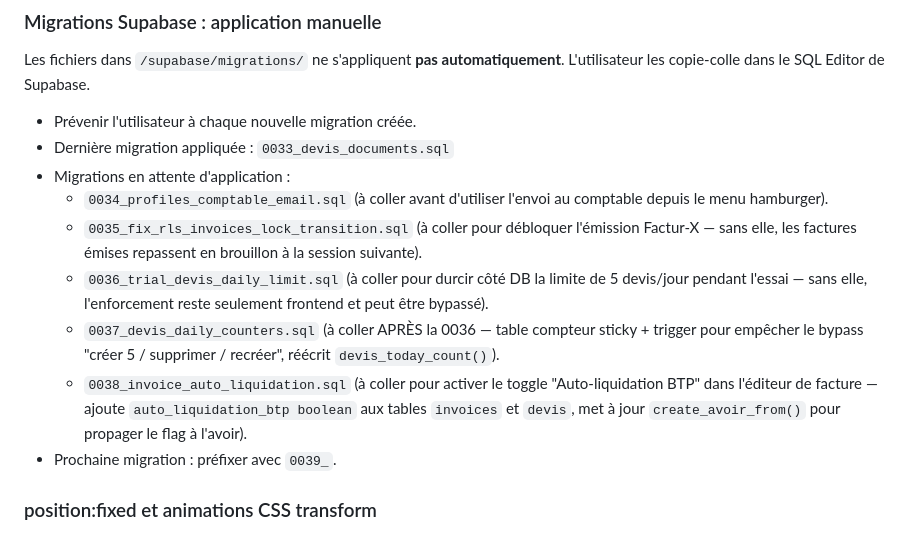
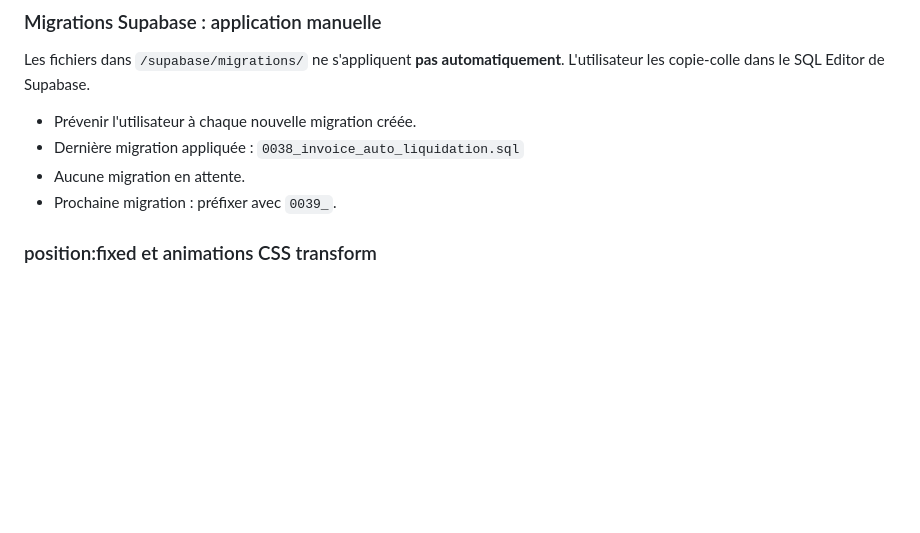
Before and after one commit to Dursun242/Zenbat, a Markdown page: CLAUDE.md, the part around the change. GitHub-like rendering; blank space fills up the shorter version.

Commit message:
docs(claude.md): toutes les migrations 0034-0038 appliquées
Confirmé par l'utilisateur — la liste "en attente" est vide. Évite de
répéter les avertissements à chaque session.

```diff
--- a/CLAUDE.md
+++ b/CLAUDE.md
@@ -29,13 +29,8 @@ Les anciennes URL externes (Stripe Dashboard, B2Brouter webhook) sont préservé
 Les fichiers dans `/supabase/migrations/` ne s'appliquent **pas automatiquement**.
 L'utilisateur les copie-colle dans le SQL Editor de Supabase.
 - Prévenir l'utilisateur à chaque nouvelle migration créée.
-- Dernière migration appliquée : `0033_devis_documents.sql`
-- Migrations en attente d'application :
-  - `0034_profiles_comptable_email.sql` (à coller avant d'utiliser l'envoi au comptable depuis le menu hamburger).
-  - `0035_fix_rls_invoices_lock_transition.sql` (à coller pour débloquer l'émission Factur-X — sans elle, les factures émises repassent en brouillon à la session suivante).
-  - `0036_trial_devis_daily_limit.sql` (à coller pour durcir côté DB la limite de 5 devis/jour pendant l'essai — sans elle, l'enforcement reste seulement frontend et peut être bypassé).
-  - `0037_devis_daily_counters.sql` (à coller APRÈS la 0036 — table compteur sticky + trigger pour empêcher le bypass "créer 5 / supprimer / recréer", réécrit `devis_today_count()`).
-  - `0038_invoice_auto_liquidation.sql` (à coller pour activer le toggle "Auto-liquidation BTP" dans l'éditeur de facture — ajoute `auto_liquidation_btp boolean` aux tables `invoices` et `devis`, met à jour `create_avoir_from()` pour propager le flag à l'avoir).
+- Dernière migration appliquée : `0038_invoice_auto_liquidation.sql`
+- Aucune migration en attente.
 - Prochaine migration : préfixer avec `0039_`.
 
 ### position:fixed et animations CSS transform
```
